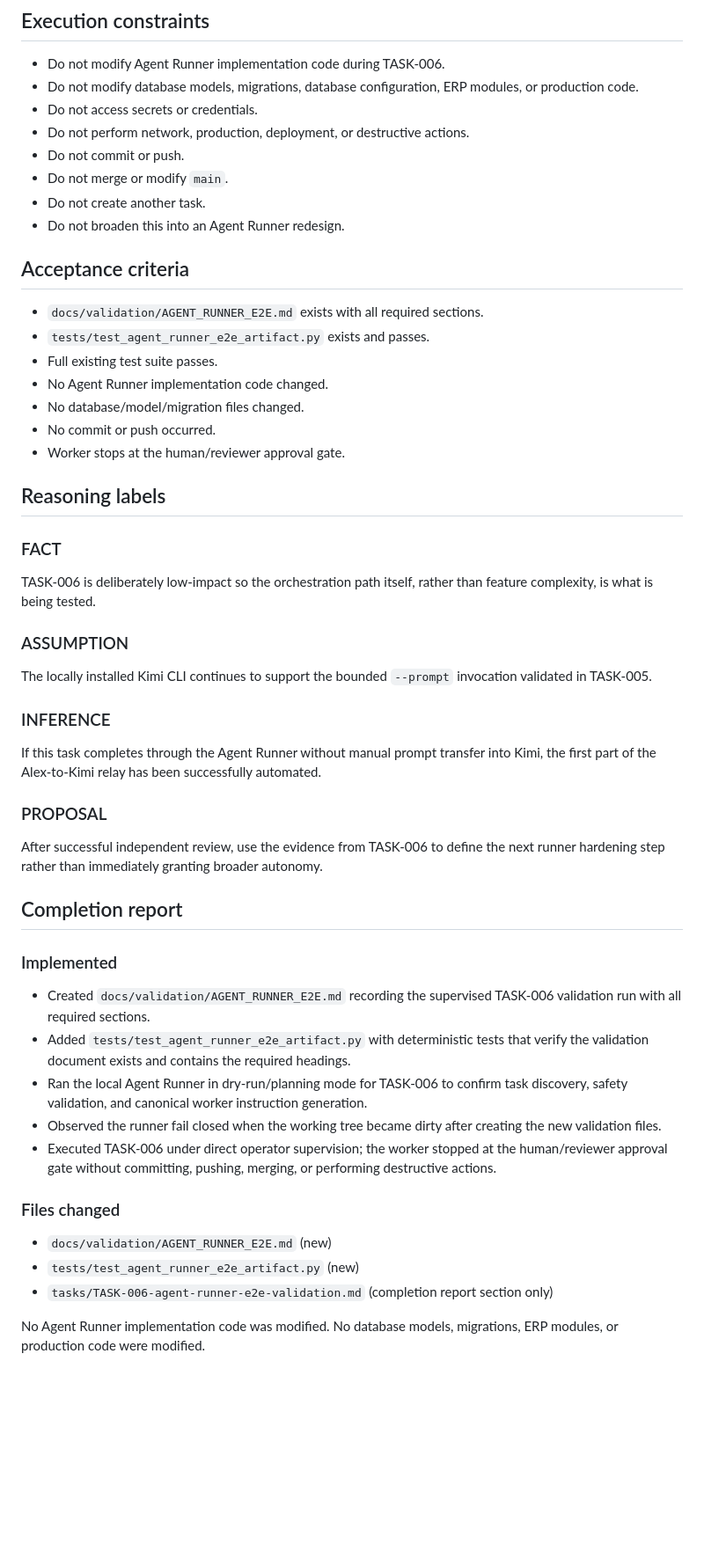
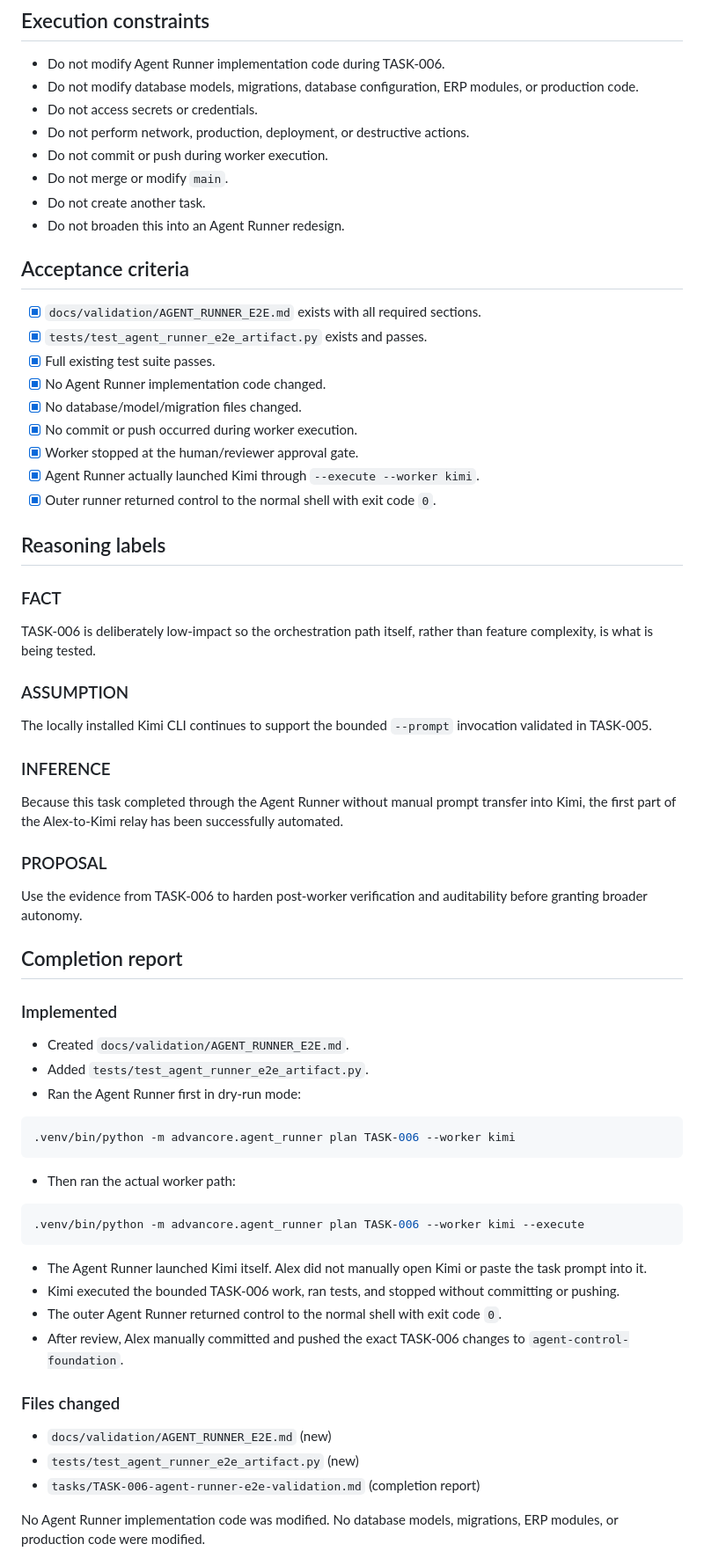
Before and after one commit to alexfxxx/AdvanCore, a Markdown page: tasks/TASK-006-agent-runner-e2e-validation.md, the part around one of its changes. Shown at 88% size. Drawn GitHub-style; blank space fills up the shorter version.

````diff
--- a/tasks/TASK-006-agent-runner-e2e-validation.md
+++ b/tasks/TASK-006-agent-runner-e2e-validation.md
@@ -40,20 +40,22 @@ This is a validation task, not a product-feature task.
 - Do not modify database models, migrations, database configuration, ERP modules, or production code.
 - Do not access secrets or credentials.
 - Do not perform network, production, deployment, or destructive actions.
-- Do not commit or push.
+- Do not commit or push during worker execution.
 - Do not merge or modify `main`.
 - Do not create another task.
 - Do not broaden this into an Agent Runner redesign.
 
 ## Acceptance criteria
 
-- `docs/validation/AGENT_RUNNER_E2E.md` exists with all required sections.
-- `tests/test_agent_runner_e2e_artifact.py` exists and passes.
-- Full existing test suite passes.
-- No Agent Runner implementation code changed.
-- No database/model/migration files changed.
-- No commit or push occurred.
-- Worker stops at the human/reviewer approval gate.
+- [x] `docs/validation/AGENT_RUNNER_E2E.md` exists with all required sections.
+- [x] `tests/test_agent_runner_e2e_artifact.py` exists and passes.
+- [x] Full existing test suite passes.
+- [x] No Agent Runner implementation code changed.
+- [x] No database/model/migration files changed.
+- [x] No commit or push occurred during worker execution.
+- [x] Worker stopped at the human/reviewer approval gate.
+- [x] Agent Runner actually launched Kimi through `--execute --worker kimi`.
+- [x] Outer runner returned control to the normal shell with exit code `0`.
 
 ## Reasoning labels
 
@@ -67,33 +69,40 @@ The locally installed Kimi CLI continues to support the bounded `--prompt` invoc
 
 ### INFERENCE
 
-If this task completes through the Agent Runner without manual prompt transfer into Kimi, the first part of the Alex-to-Kimi relay has been successfully automated.
+Because this task completed through the Agent Runner without manual prompt transfer into Kimi, the first part of the Alex-to-Kimi relay has been successfully automated.
 
 ### PROPOSAL
 
-After successful independent review, use the evidence from TASK-006 to define the next runner hardening step rather than immediately granting broader autonomy.
+Use the evidence from TASK-006 to harden post-worker verification and auditability before granting broader autonomy.
 
 ## Completion report
 
 ### Implemented
 
-- Created `docs/validation/AGENT_RUNNER_E2E.md` recording the supervised TASK-006
-  validation run with all required sections.
-- Added `tests/test_agent_runner_e2e_artifact.py` with deterministic tests that
-  verify the validation document exists and contains the required headings.
-- Ran the local Agent Runner in dry-run/planning mode for TASK-006 to confirm
-  task discovery, safety validation, and canonical worker instruction generation.
-- Observed the runner fail closed when the working tree became dirty after
-  creating the new validation files.
-- Executed TASK-006 under direct operator supervision; the worker stopped at the
-  human/reviewer approval gate without committing, pushing, merging, or
-  performing destructive actions.
+- Created `docs/validation/AGENT_RUNNER_E2E.md`.
+- Added `tests/test_agent_runner_e2e_artifact.py`.
+- Ran the Agent Runner first in dry-run mode:
+
+```bash
+.venv/bin/python -m advancore.agent_runner plan TASK-006 --worker kimi
+```
+
+- Then ran the actual worker path:
+
+```bash
+.venv/bin/python -m advancore.agent_runner plan TASK-006 --worker kimi --execute
+```
+
+- The Agent Runner launched Kimi itself. Alex did not manually open Kimi or paste the task prompt into it.
+- Kimi executed the bounded TASK-006 work, ran tests, and stopped without committing or pushing.
+- The outer Agent Runner returned control to the normal shell with exit code `0`.
+- After review, Alex manually committed and pushed the exact TASK-006 changes to `agent-control-foundation`.
 
 ### Files changed
 
 - `docs/validation/AGENT_RUNNER_E2E.md` (new)
 - `tests/test_agent_runner_e2e_artifact.py` (new)
-- `tasks/TASK-006-agent-runner-e2e-validation.md` (completion report section only)
+- `tasks/TASK-006-agent-runner-e2e-validation.md` (completion report)
 
 No Agent Runner implementation code was modified.
 No database models, migrations, ERP modules, or production code were modified.
````
Also changed, not shown: other parts of tasks/TASK-006-agent-runner-e2e-validation.md (+19 -35 lines).
